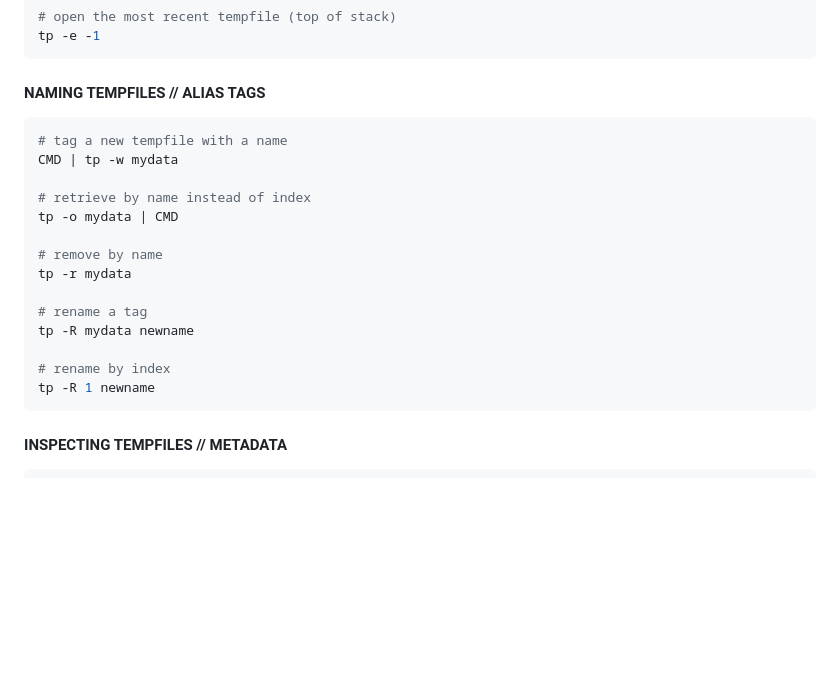
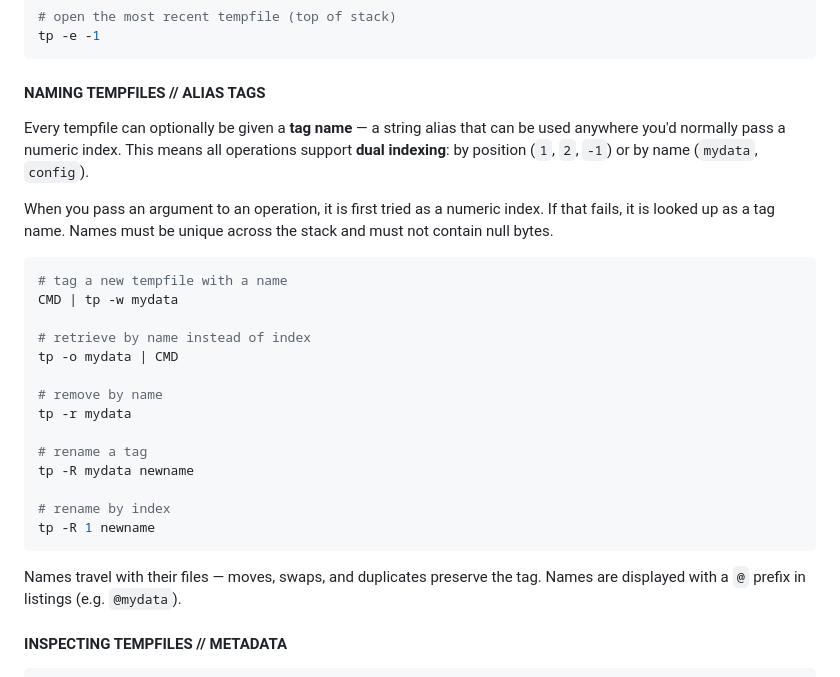
Before and after one commit to MenkeTechnologies/temprs, a Markdown page: README.md, the part around the change. Rendered like a GitHub page; blank space fills up the shorter version.

Commit message:
add naming system explanation to README
Expand the naming section with context about dual indexing,
name resolution order, uniqueness constraints, and persistence.

````diff
--- a/README.md
+++ b/README.md
@@ -197,6 +197,10 @@ tp -e -1
 
 #### NAMING TEMPFILES // ALIAS TAGS
 
+Every tempfile can optionally be given a **tag name** — a string alias that can be used anywhere you'd normally pass a numeric index. This means all operations support **dual indexing**: by position (`1`, `2`, `-1`) or by name (`mydata`, `config`).
+
+When you pass an argument to an operation, it is first tried as a numeric index. If that fails, it is looked up as a tag name. Names must be unique across the stack and must not contain null bytes.
+
 ```sh
 # tag a new tempfile with a name
 CMD | tp -w mydata
@@ -213,6 +217,8 @@ tp -R mydata newname
 # rename by index
 tp -R 1 newname
 ```
+
+Names travel with their files — moves, swaps, and duplicates preserve the tag. Names are displayed with a `@` prefix in listings (e.g. `@mydata`).
 
 #### INSPECTING TEMPFILES // METADATA
 
````
